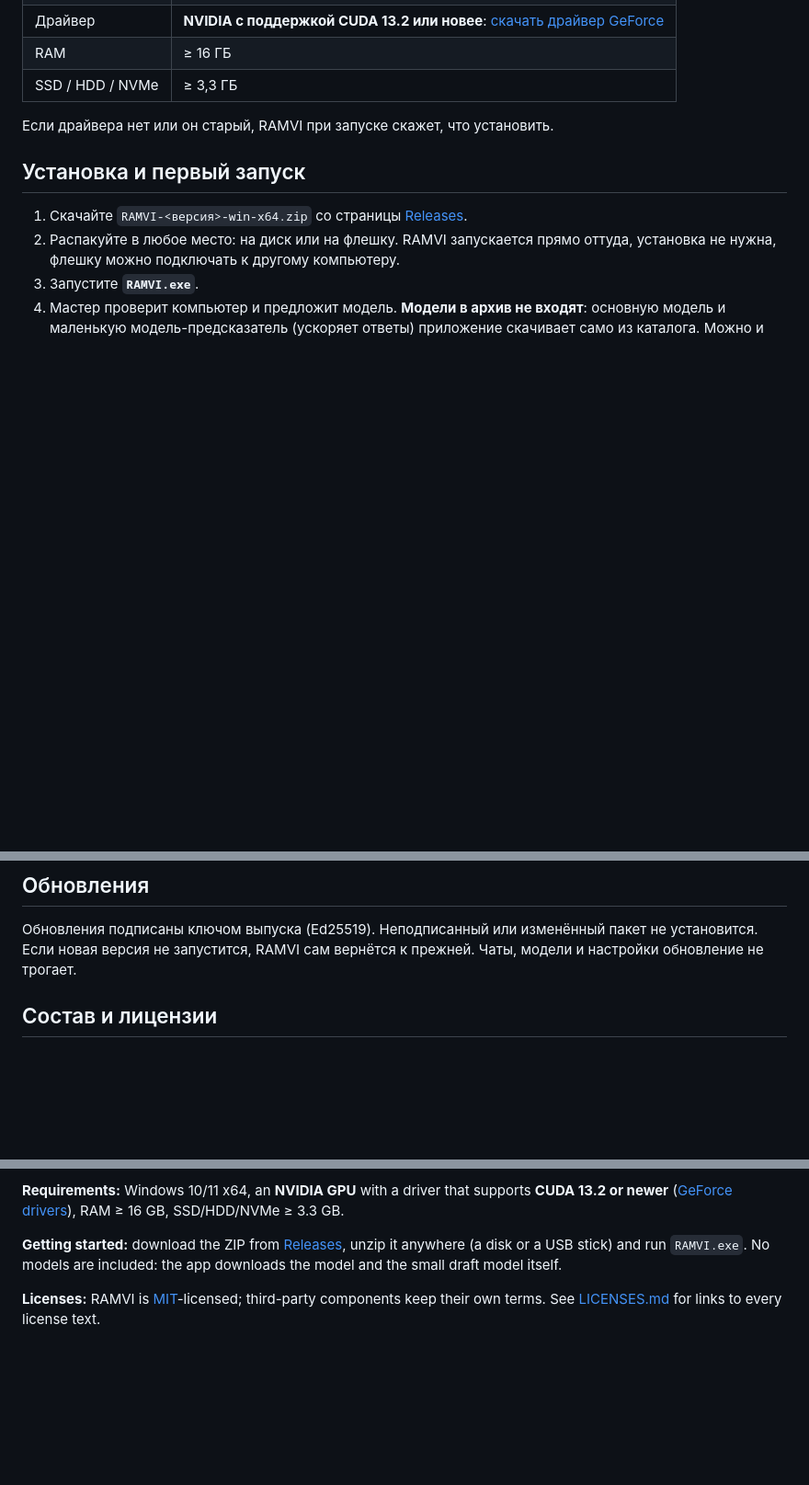
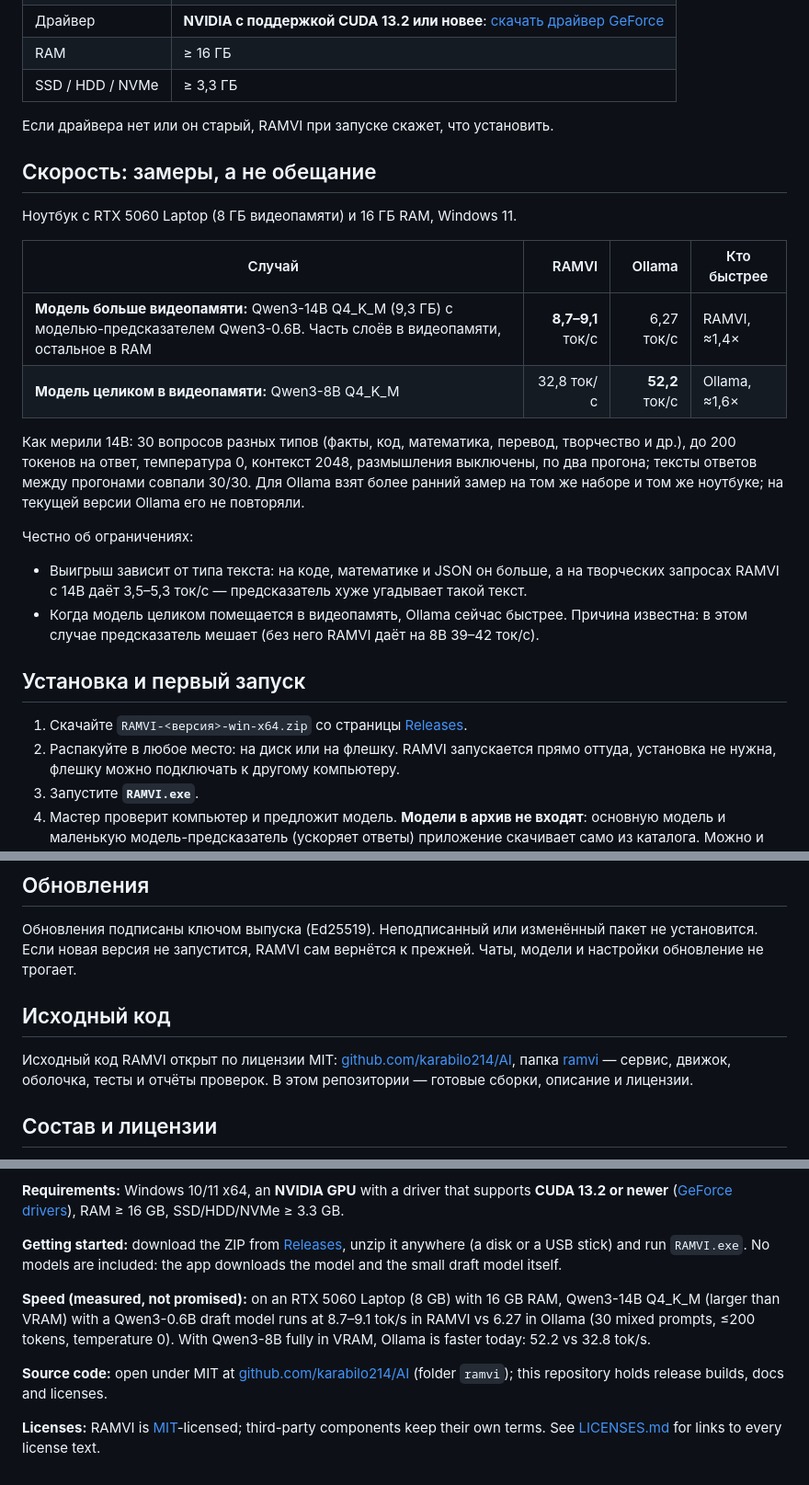
Before and after one commit to karabilo214/RAMVI, a Markdown page: README.md, 3 parts joined by grey strips. Shown at 92% size. Rendered like a GitHub page; blank space fills up the shorter version.

```diff
--- a/README.md
+++ b/README.md
@@ -34,6 +46,21 @@
 
 Если драйвера нет или он старый, RAMVI при запуске скажет, что установить.
 
+## Скорость: замеры, а не обещание
+
+Ноутбук с RTX 5060 Laptop (8 ГБ видеопамяти) и 16 ГБ RAM, Windows 11.
+
+| Случай | RAMVI | Ollama | Кто быстрее |
+|---|---:|---:|---|
+| **Модель больше видеопамяти:** Qwen3-14B Q4_K_M (9,3 ГБ) с моделью-предсказателем Qwen3-0.6B. Часть слоёв в видеопамяти, остальное в RAM | **8,7–9,1** ток/с | 6,27 ток/с | RAMVI, ≈1,4× |
+| **Модель целиком в видеопамяти:** Qwen3-8B Q4_K_M | 32,8 ток/с | **52,2** ток/с | Ollama, ≈1,6× |
+
+Как мерили 14B: 30 вопросов разных типов (факты, код, математика, перевод, творчество и др.), до 200 токенов на ответ, температура 0, контекст 2048, размышления выключены, по два прогона; тексты ответов между прогонами совпали 30/30. Для Ollama взят более ранний замер на том же наборе и том же ноутбуке; на текущей версии Ollama его не повторяли.
+
+Честно об ограничениях:
+- Выигрыш зависит от типа текста: на коде, математике и JSON он больше, а на творческих запросах RAMVI с 14B даёт 3,5–5,3 ток/с — предсказатель хуже угадывает такой текст.
+- Когда модель целиком помещается в видеопамять, Ollama сейчас быстрее. Причина известна: в этом случае предсказатель мешает (без него RAMVI даёт на 8B 39–42 ток/с).
+
 ## Установка и первый запуск
 
 1. Скачайте `RAMVI-<версия>-win-x64.zip` со страницы [Releases](https://github.com/karabilo214/RAMVI/releases/latest).
@@ -46,6 +73,10 @@
 ## Обновления
 
 Обновления подписаны ключом выпуска (Ed25519). Неподписанный или изменённый пакет не установится. Если новая версия не запустится, RAMVI сам вернётся к прежней. Чаты, модели и настройки обновление не трогает.
+
+## Исходный код
+
+Исходный код RAMVI открыт по лицензии MIT: [github.com/karabilo214/AI](https://github.com/karabilo214/AI), папка [ramvi](https://github.com/karabilo214/AI/tree/main/ramvi) — сервис, движок, оболочка, тесты и отчёты проверок. В этом репозитории — готовые сборки, описание и лицензии.
 
 ## Состав и лицензии
 
@@ -75,4 +106,8 @@ Get-FileHash .\RAMVI-0.8.0-win-x64.zip -Algorithm SHA256
 
 **Getting started:** download the ZIP from [Releases](https://github.com/karabilo214/RAMVI/releases/latest), unzip it anywhere (a disk or a USB stick) and run `RAMVI.exe`. No models are included: the app downloads the model and the small draft model itself.
 
+**Speed (measured, not promised):** on an RTX 5060 Laptop (8 GB) with 16 GB RAM, Qwen3-14B Q4_K_M (larger than VRAM) with a Qwen3-0.6B draft model runs at 8.7–9.1 tok/s in RAMVI vs 6.27 in Ollama (30 mixed prompts, ≤200 tokens, temperature 0). With Qwen3-8B fully in VRAM, Ollama is faster today: 52.2 vs 32.8 tok/s.
+
+**Source code:** open under MIT at [github.com/karabilo214/AI](https://github.com/karabilo214/AI) (folder `ramvi`); this repository holds release builds, docs and licenses.
+
 **Licenses:** RAMVI is [MIT](LICENSE)-licensed; third-party components keep their own terms. See [LICENSES.md](LICENSES.md) for links to every license text.
```
Also changed, not shown: other parts of README.md (+12 -0 lines), docs/screenshots/agent.png (added), docs/screenshots/chat.png (added), docs/screenshots/voice.png (added).
